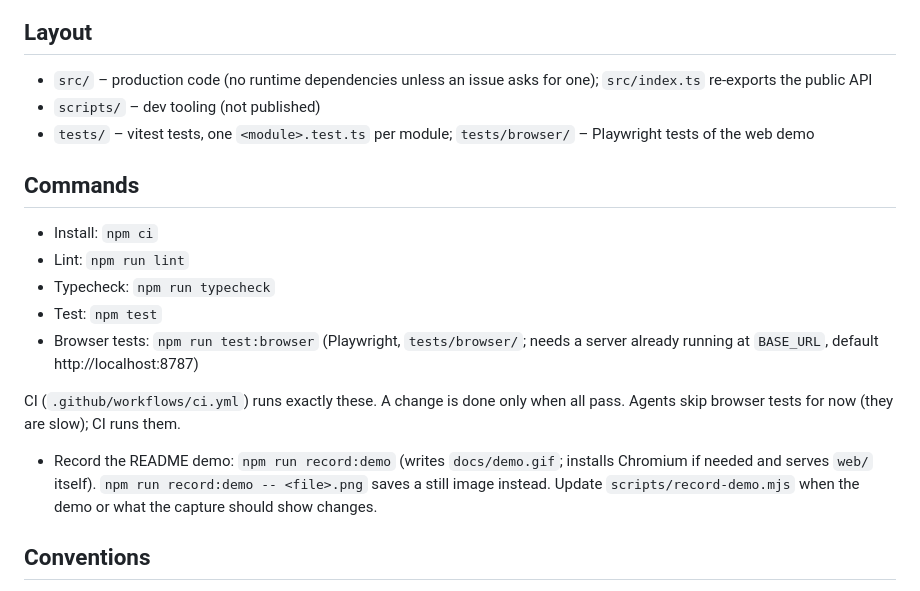
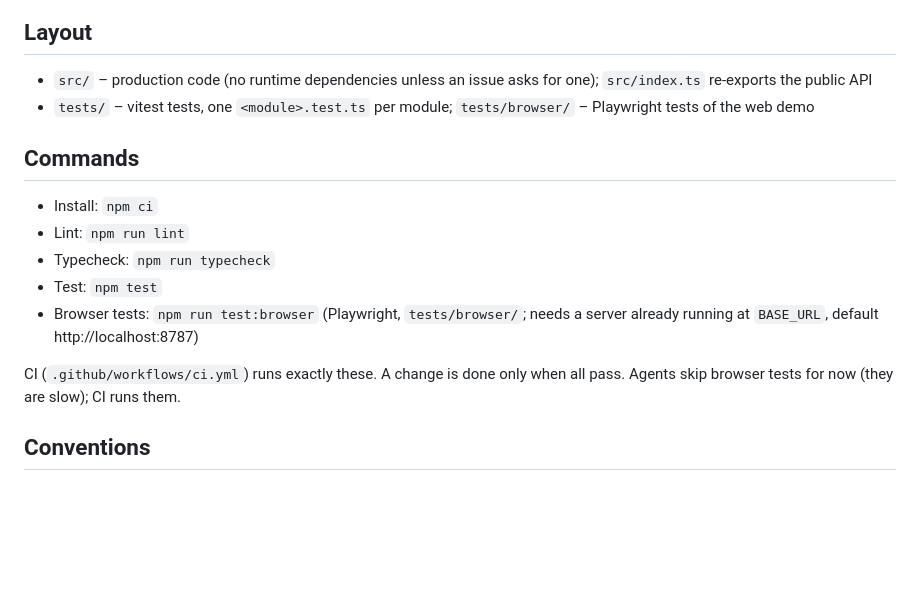
Before and after one commit to kmura2026/cellular-automata-lab, a Markdown page: CLAUDE.md, the part around the change. Rendered like a GitHub page; blank space fills up the shorter version.

```diff
--- a/CLAUDE.md
+++ b/CLAUDE.md
@@ -4,7 +4,6 @@ TypeScript library (ESM only) for experimenting with cellular automata.
 
 ## Layout
 - `src/` – production code (no runtime dependencies unless an issue asks for one); `src/index.ts` re-exports the public API
-- `scripts/` – dev tooling (not published)
 - `tests/` – vitest tests, one `<module>.test.ts` per module; `tests/browser/` – Playwright tests of the web demo
 
 ## Commands
@@ -17,9 +16,6 @@ TypeScript library (ESM only) for experimenting with cellular automata.
 
 CI (`.github/workflows/ci.yml`) runs exactly these. A change is done only when all pass.
 Agents skip browser tests for now (they are slow); CI runs them.
-- Record the README demo: `npm run record:demo` (writes `docs/demo.gif`; installs Chromium if
-  needed and serves `web/` itself). `npm run record:demo -- <file>.png` saves a still image instead.
-  Update `scripts/record-demo.mjs` when the demo or what the capture should show changes.
 
 ## Conventions
 - Node 22.12+, strict TypeScript, ESM; relative imports use `.js` extensions. Types on public functions, short doc comments.
```
Also changed, not shown: README.md (+2 -2 lines), docs/demo.gif, 3 other files.
